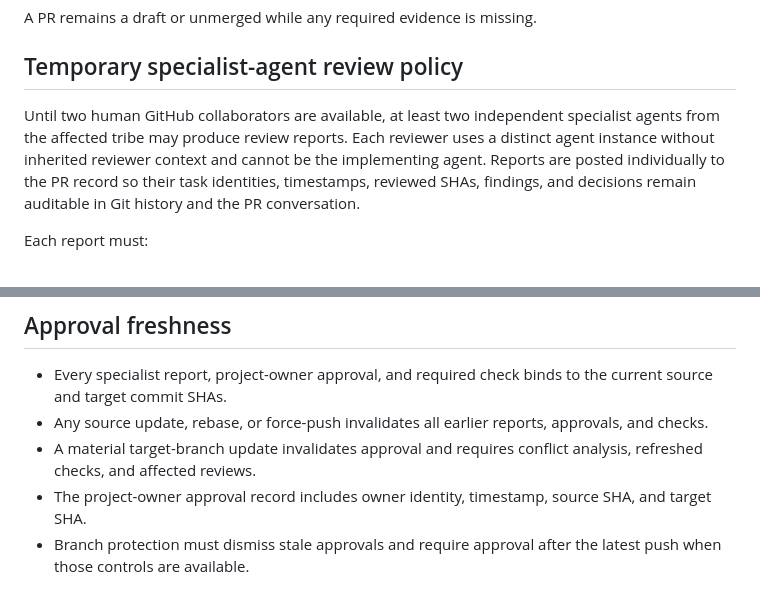
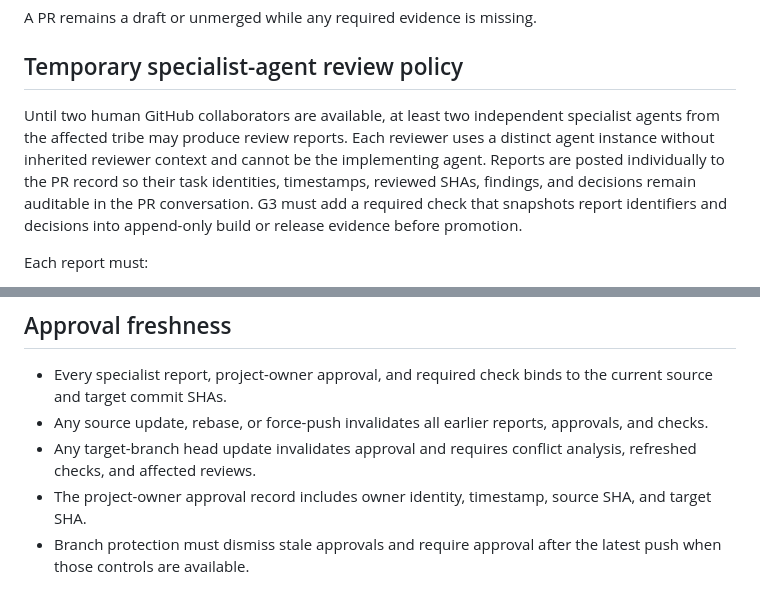
Before and after one commit to jonly03/randr, a Markdown page: project/development_governance.md, 2 parts joined by grey strips. Rendered like a GitHub page.

Commit message:
Resolve final security governance comments

```diff
--- a/project/development_governance.md
+++ b/project/development_governance.md
@@ -63,7 +63,7 @@ A PR remains a draft or unmerged while any required evidence is missing.
 
 ## Temporary specialist-agent review policy
 
-Until two human GitHub collaborators are available, at least two independent specialist agents from the affected tribe may produce review reports. Each reviewer uses a distinct agent instance without inherited reviewer context and cannot be the implementing agent. Reports are posted individually to the PR record so their task identities, timestamps, reviewed SHAs, findings, and decisions remain auditable in Git history and the PR conversation.
+Until two human GitHub collaborators are available, at least two independent specialist agents from the affected tribe may produce review reports. Each reviewer uses a distinct agent instance without inherited reviewer context and cannot be the implementing agent. Reports are posted individually to the PR record so their task identities, timestamps, reviewed SHAs, findings, and decisions remain auditable in the PR conversation. G3 must add a required check that snapshots report identifiers and decisions into append-only build or release evidence before promotion.
 
 Each report must:
 
@@ -83,7 +83,7 @@ The project owner explicitly accepts the residual identity risk for each PR when
 
 - Every specialist report, project-owner approval, and required check binds to the current source and target commit SHAs.
 - Any source update, rebase, or force-push invalidates all earlier reports, approvals, and checks.
-- A material target-branch update invalidates approval and requires conflict analysis, refreshed checks, and affected reviews.
+- Any target-branch head update invalidates approval and requires conflict analysis, refreshed checks, and affected reviews.
 - The project-owner approval record includes owner identity, timestamp, source SHA, and target SHA.
 - Branch protection must dismiss stale approvals and require approval after the latest push when those controls are available.
 
```
